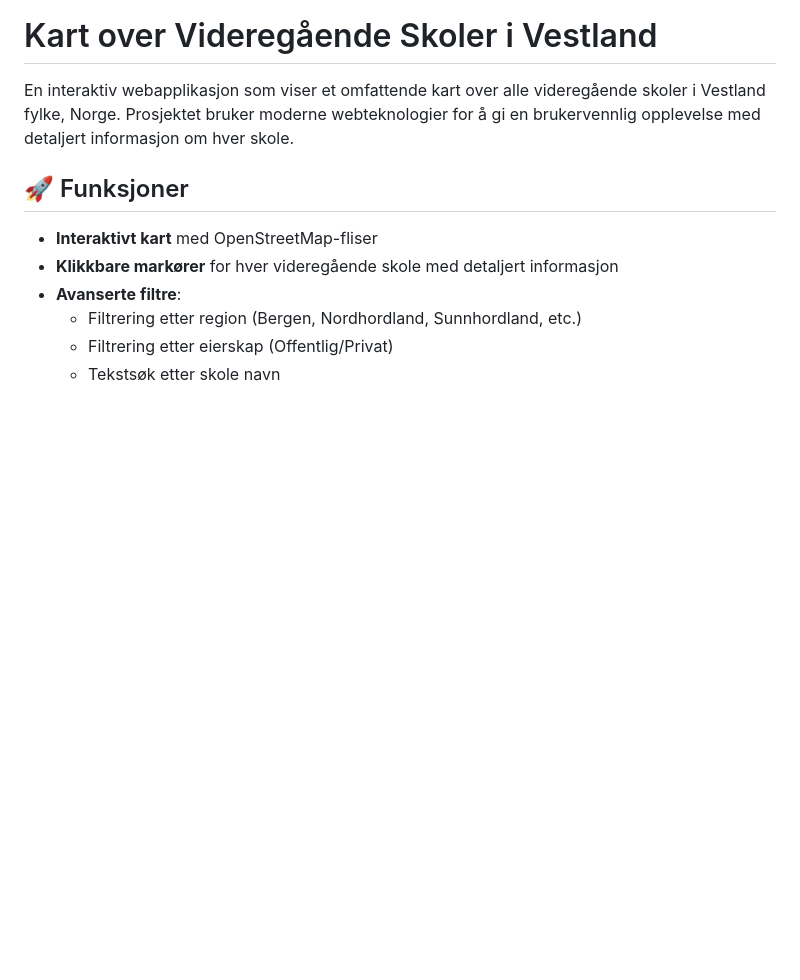
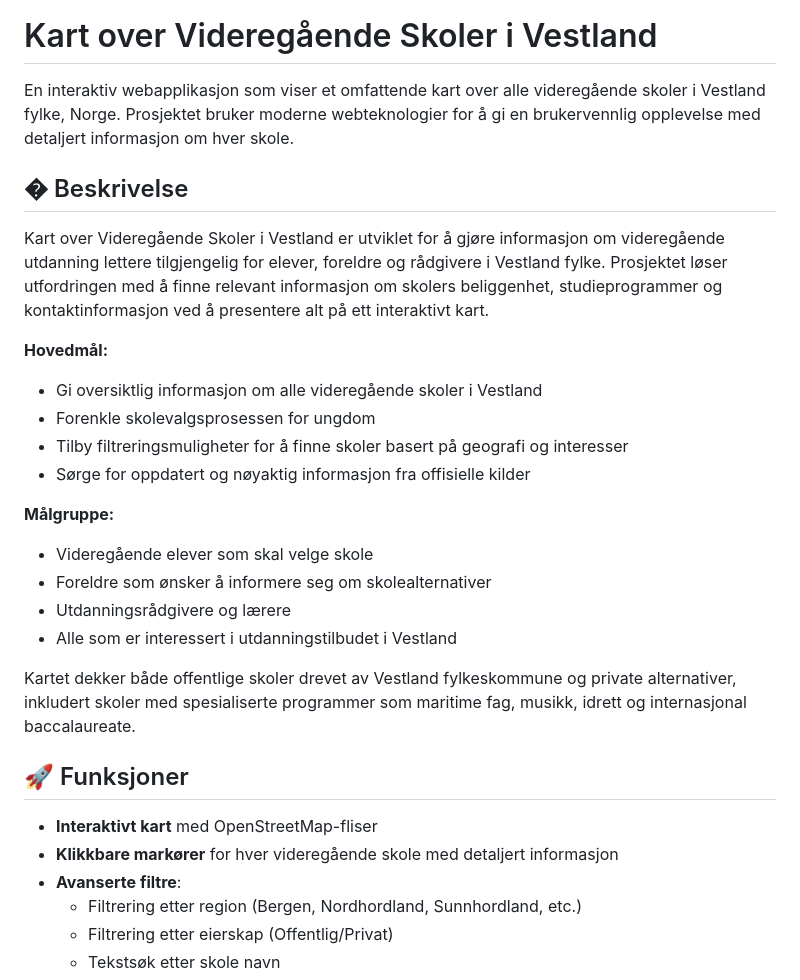
Before and after one commit to Arnkr/Kart-over-Videreg-ende-Skoler-i-Vestland, a Markdown page: README.md, the part around the change. Drawn GitHub-style; blank space fills up the shorter version.

Commit message:
Enhance README with project details and goals
Added detailed project description and target audience information to the README.

```diff
--- a/README.md
+++ b/README.md
@@ -1,6 +1,24 @@
 # Kart over Videregående Skoler i Vestland
 
 En interaktiv webapplikasjon som viser et omfattende kart over alle videregående skoler i Vestland fylke, Norge. Prosjektet bruker moderne webteknologier for å gi en brukervennlig opplevelse med detaljert informasjon om hver skole.
+
+## � Beskrivelse
+
+Kart over Videregående Skoler i Vestland er utviklet for å gjøre informasjon om videregående utdanning lettere tilgjengelig for elever, foreldre og rådgivere i Vestland fylke. Prosjektet løser utfordringen med å finne relevant informasjon om skolers beliggenhet, studieprogrammer og kontaktinformasjon ved å presentere alt på ett interaktivt kart.
+
+**Hovedmål:**
+- Gi oversiktlig informasjon om alle videregående skoler i Vestland
+- Forenkle skolevalgsprosessen for ungdom
+- Tilby filtreringsmuligheter for å finne skoler basert på geografi og interesser
+- Sørge for oppdatert og nøyaktig informasjon fra offisielle kilder
+
+**Målgruppe:**
+- Videregående elever som skal velge skole
+- Foreldre som ønsker å informere seg om skolealternativer
+- Utdanningsrådgivere og lærere
+- Alle som er interessert i utdanningstilbudet i Vestland
+
+Kartet dekker både offentlige skoler drevet av Vestland fylkeskommune og private alternativer, inkludert skoler med spesialiserte programmer som maritime fag, musikk, idrett og internasjonal baccalaureate.
 
 ## 🚀 Funksjoner
 
```
